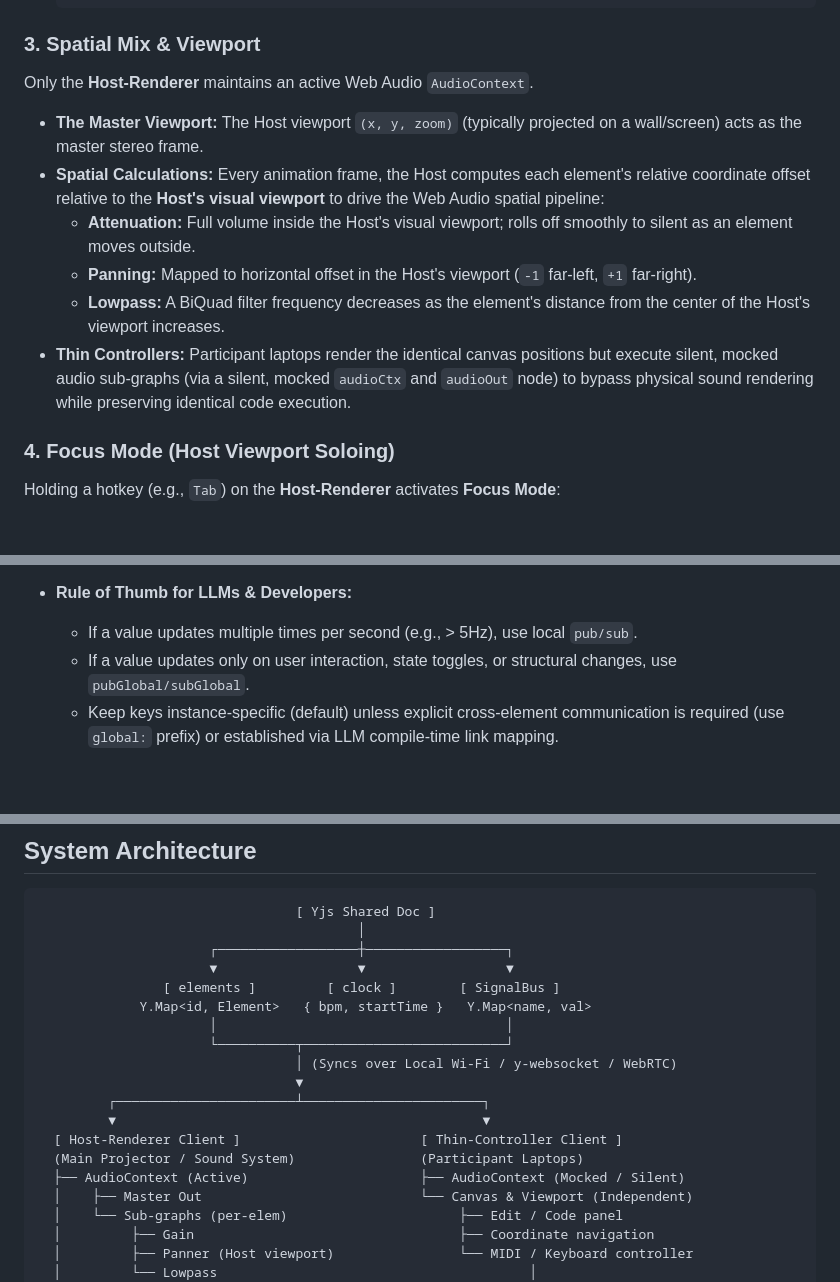
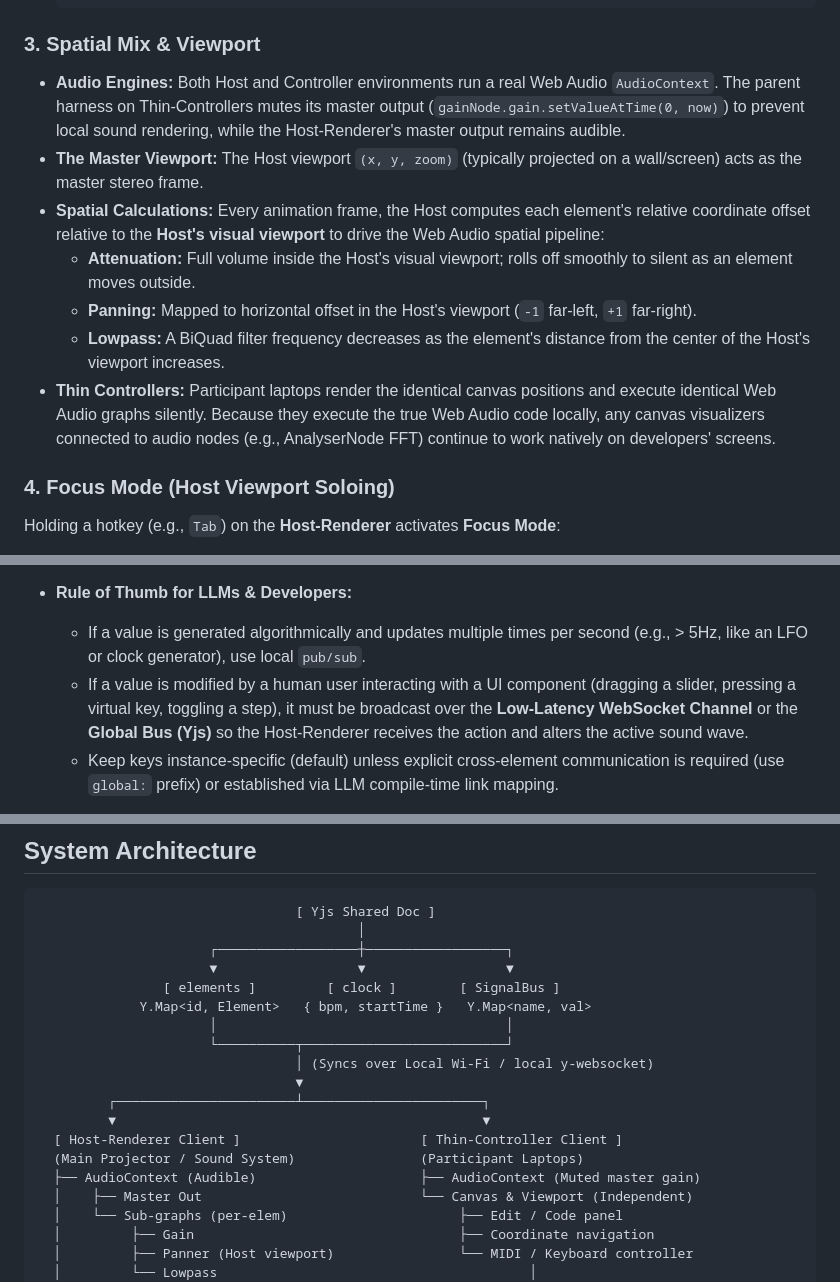
Before and after one commit to henkaku-center/jam, a Markdown page: DESIGN.md, 3 parts joined by grey strips. Rendered like a GitHub page; blank space fills up the shorter version.

````diff
--- a/DESIGN.md
+++ b/DESIGN.md
@@ -79,13 +79,13 @@ Elements are self-contained visual/audio modules written in pure ES Modules (ESM
     ```
 
 ### 3. Spatial Mix & Viewport
-Only the **Host-Renderer** maintains an active Web Audio `AudioContext`.
+*   **Audio Engines:** Both Host and Controller environments run a real Web Audio `AudioContext`. The parent harness on Thin-Controllers mutes its master output (`gainNode.gain.setValueAtTime(0, now)`) to prevent local sound rendering, while the Host-Renderer's master output remains audible.
 *   **The Master Viewport:** The Host viewport `(x, y, zoom)` (typically projected on a wall/screen) acts as the master stereo frame.
 *   **Spatial Calculations:** Every animation frame, the Host computes each element's relative coordinate offset relative to the **Host's visual viewport** to drive the Web Audio spatial pipeline:
     *   **Attenuation:** Full volume inside the Host's visual viewport; rolls off smoothly to silent as an element moves outside.
     *   **Panning:** Mapped to horizontal offset in the Host's viewport (`-1` far-left, `+1` far-right).
     *   **Lowpass:** A BiQuad filter frequency decreases as the element's distance from the center of the Host's viewport increases.
-*   **Thin Controllers:** Participant laptops render the identical canvas positions but execute silent, mocked audio sub-graphs (via a silent, mocked `audioCtx` and `audioOut` node) to bypass physical sound rendering while preserving identical code execution.
+*   **Thin Controllers:** Participant laptops render the identical canvas positions and execute identical Web Audio graphs silently. Because they execute the true Web Audio code locally, any canvas visualizers connected to audio nodes (e.g., AnalyserNode FFT) continue to work natively on developers' screens.
 
 ### 4. Focus Mode (Host Viewport Soloing)
 Holding a hotkey (e.g., `Tab`) on the **Host-Renderer** activates **Focus Mode**:
@@ -121,8 +123,8 @@ To support modular synthesizers and cross-element coordination, elements connect
     Because the LLM compiler resides in the same environment as the server and possesses complete awareness of the workspace layout and element IDs, we completely bypass complex dynamic routing/patching UI boilerplate. When a user asks to "connect LFO 1 to Synthesizer 2," the server-side LLM identifies the precise unique IDs of both target elements and **hardcodes the namespaced subscription key** directly into the compiled ESM code for the target elements. This creates direct, zero-overhead point-to-point local pathways.
 
 *   **Rule of Thumb for LLMs & Developers:**
-    *   If a value updates multiple times per second (e.g., > 5Hz), use local `pub/sub`.
-    *   If a value updates only on user interaction, state toggles, or structural changes, use `pubGlobal/subGlobal`.
+    *   If a value is generated algorithmically and updates multiple times per second (e.g., > 5Hz, like an LFO or clock generator), use local `pub/sub`.
+    *   If a value is modified by a human user interacting with a UI component (dragging a slider, pressing a virtual key, toggling a step), it must be broadcast over the **Low-Latency WebSocket Channel** or the **Global Bus (Yjs)** so the Host-Renderer receives the action and alters the active sound wave.
     *   Keep keys instance-specific (default) unless explicit cross-element communication is required (use `global:` prefix) or established via LLM compile-time link mapping.
 
 *   **Hot-Reload De-duplication:** During hot-reload crossfades, the old element is marked as "dying." The parent's SignalBus proxy immediately intercepts and discards all publications and subscriptions from the dying element, preventing double-triggering or parameter-clashing while the audio crossfades.
@@ -178,13 +180,13 @@ We align dynamic module loading and musical sequencing to logical ticks using a
              Y.Map<id, Element>   { bpm, startTime }   Y.Map<name, val>
                       │                                     │
                       └──────────┬──────────────────────────┘
-                                 │ (Syncs over Local Wi-Fi / y-websocket / WebRTC)
+                                 │ (Syncs over Local Wi-Fi / local y-websocket)
                                  ▼
          ┌───────────────────────┴───────────────────────┐
          ▼                                               ▼
   [ Host-Renderer Client ]                       [ Thin-Controller Client ]
   (Main Projector / Sound System)                (Participant Laptops)
-  ├── AudioContext (Active)                      ├── AudioContext (Mocked / Silent)
+  ├── AudioContext (Audible)                     ├── AudioContext (Muted master gain)
   │    ├── Master Out                            └── Canvas & Viewport (Independent)
   │    └── Sub-graphs (per-elem)                      ├── Edit / Code panel
   │         ├── Gain                                  ├── Coordinate navigation
````
Also changed, not shown: other parts of DESIGN.md (+12 -10 lines).
